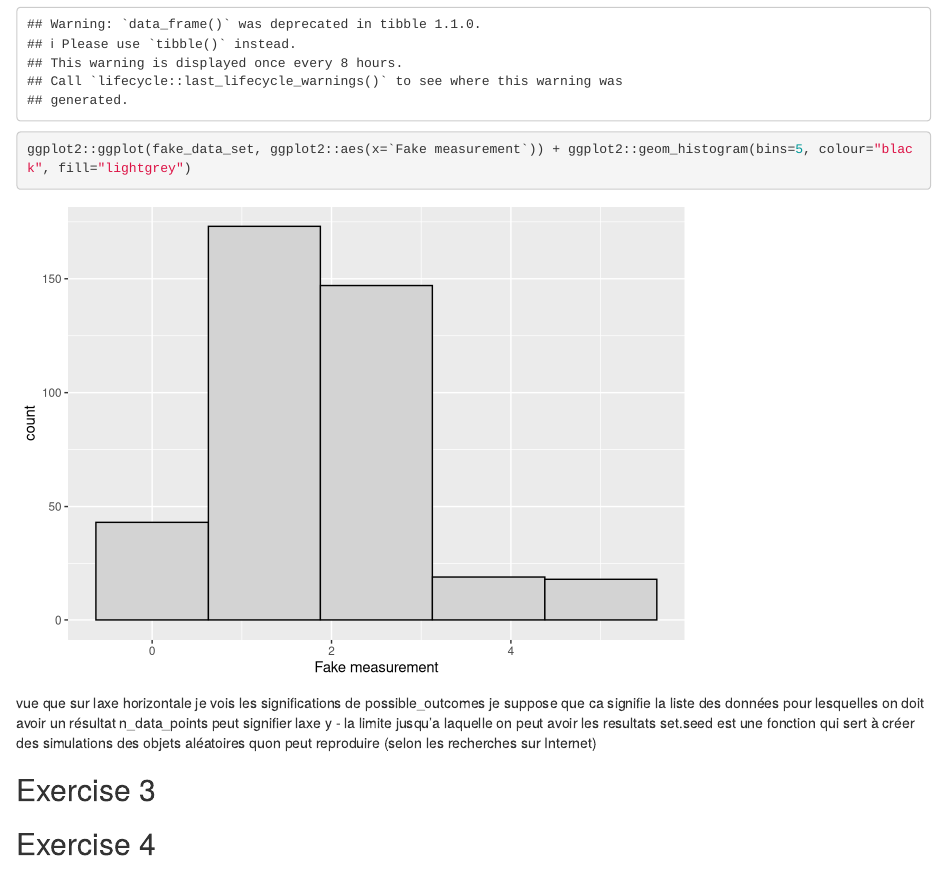
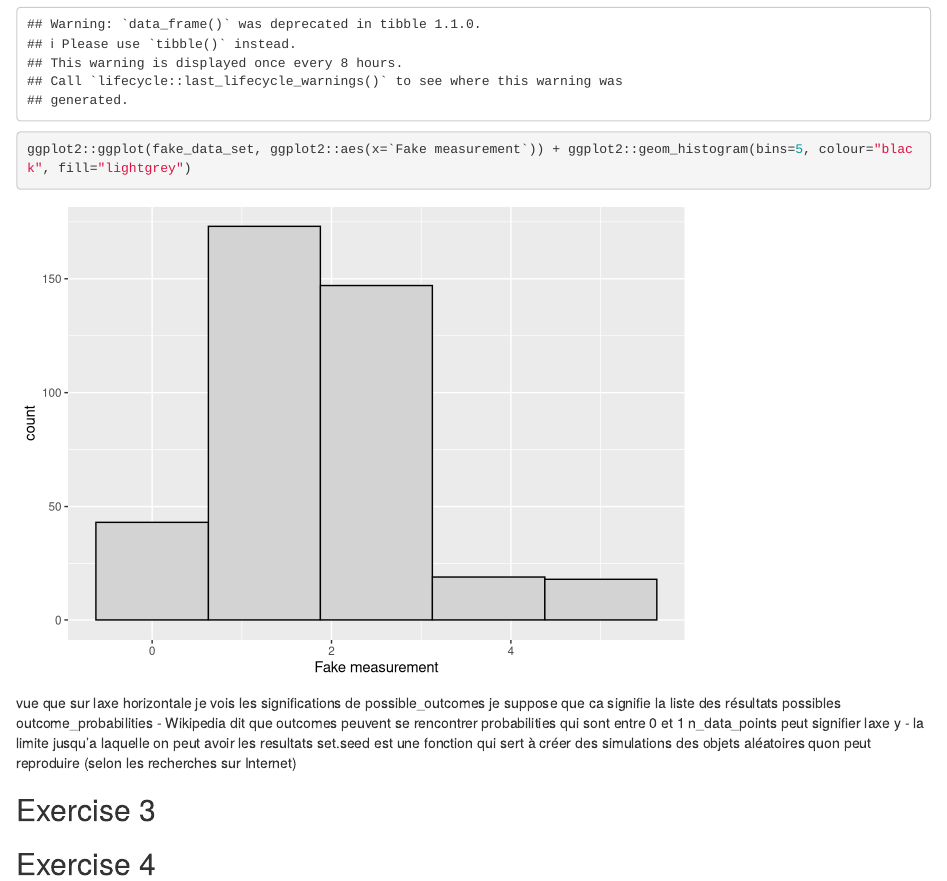
Before and after one commit to NatashaChopper/assignment-1, an R Markdown document (assignment_1.Rmd): the page in a window 1100 px wide, from 360 px down. Rendered offline with R 4.5, knitr and Pandoc, with nearby package versions.

Commit message:
save new data

````diff
--- a/assignment_1.Rmd
+++ b/assignment_1.Rmd
@@ -23,7 +23,8 @@ fake_data_set <- tibble::data_frame(`Fake measurement`=fake_data_points)
 ```{r}
 ggplot2::ggplot(fake_data_set, ggplot2::aes(x=`Fake measurement`)) + ggplot2::geom_histogram(bins=5, colour="black", fill="lightgrey")
 ```
-vue que sur laxe horizontale je vois les significations de possible_outcomes je suppose que ca signifie la liste des données pour lesquelles on doit avoir un résultat
+vue que sur laxe horizontale je vois les significations de possible_outcomes je suppose que ca signifie la liste des résultats possibles
+outcome_probabilities - Wikipedia dit que outcomes peuvent se rencontrer probabilities qui sont entre 0 et 1
 n_data_points peut signifier laxe y - la limite jusqu'a laquelle on peut avoir les resultats
 set.seed est une fonction qui sert à créer des simulations des objets aléatoires quon peut reproduire (selon les recherches sur Internet)
 
````
